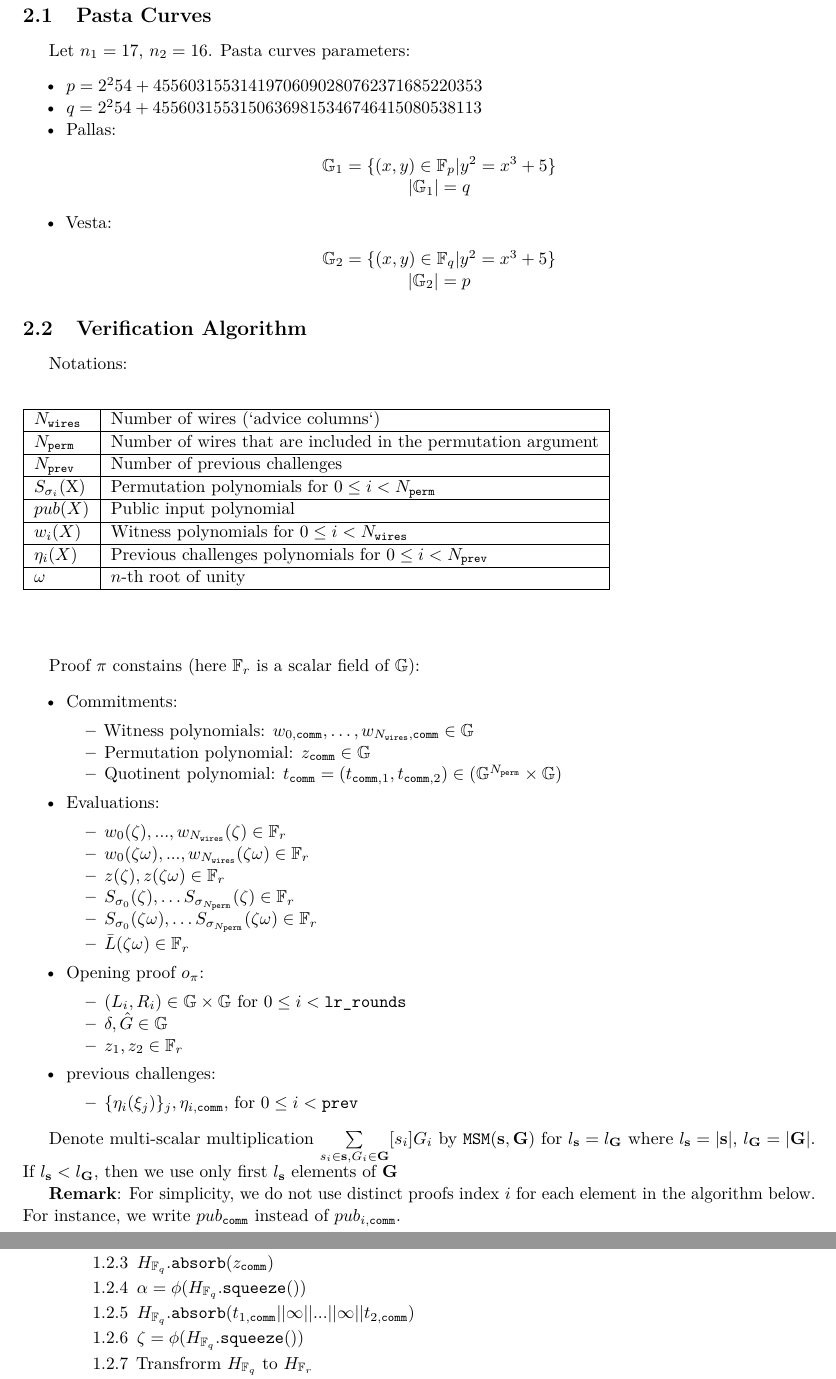
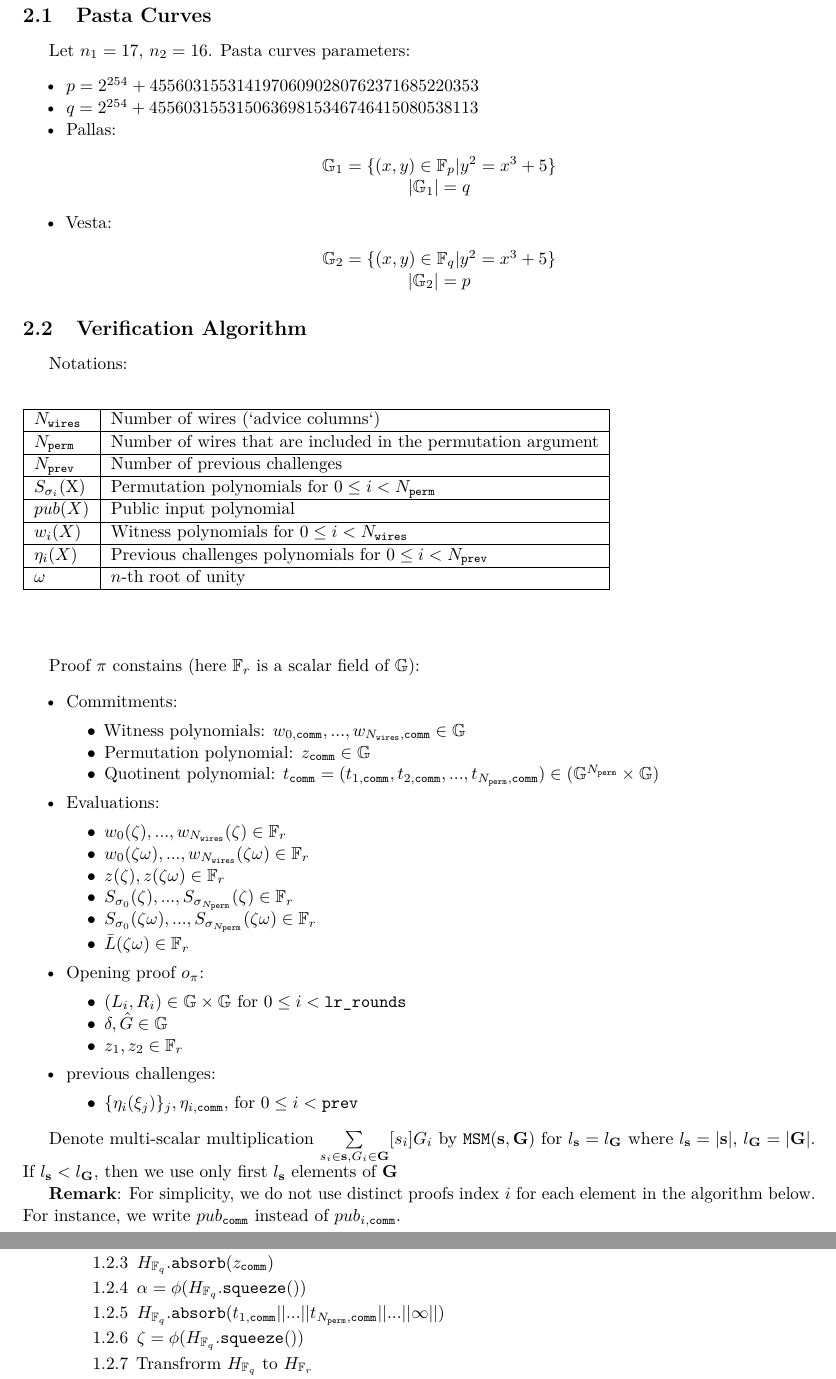
Before and after one commit to NilFoundation/mina-state-proof, a LaTeX document (docs/circuit/main.tex, which reads docs/circuit/sections/preliminaries.tex, docs/circuit/styles.tex): two parts of pages 2 and 3 of 9, joined at a grey line, cut so that both start at the same text. Compiled offline with pdfLaTeX.

Commit message:
minor changes #15

```diff
--- a/docs/circuit/sections/preliminaries.tex
+++ b/docs/circuit/sections/preliminaries.tex
@@ -6,8 +6,8 @@
 Let $n_1 = 17$, $n_2 = 16$.
 Pasta curves parameters:
 \begin{itemize}
-	\item $p = 2^254 + 45560315531419706090280762371685220353$
-	\item $q = 2^254 + 45560315531506369815346746415080538113$
+	\item $p = 2^{254} + 45560315531419706090280762371685220353$
+	\item $q = 2^{254} + 45560315531506369815346746415080538113$
 	\item Pallas:
 		\begin{center}
 			$\mathbb{G}_1 = \{ (x, y) \in \mathbb{F}_p | y^2 = x^3 + 5 \}$ \\
@@ -52,17 +52,17 @@ Proof $\pi$ constains (here $\mathbb{F}_r$ is a scalar field of $\mathbb{G}$):
 \begin{itemize}\label{proof-state}
 	\item Commitments:
 	\begin{itemize}
-		\item Witness polynomials: $w_{0, \texttt{comm}}, \dots, w_{N_{\texttt{wires}}, \texttt{comm}} \in \mathbb{G}$
+		\item Witness polynomials: $w_{0, \texttt{comm}}, ..., w_{N_{\texttt{wires}}, \texttt{comm}} \in \mathbb{G}$
 		\item Permutation polynomial: $z_{\texttt{comm}} \in \mathbb{G}$
-		\item Quotinent polynomial: $t_{\texttt{comm}} = (t_{\texttt{comm}, 1}, t_{\texttt{comm}, 2}) \in (\mathbb{G}^{N_{\texttt{perm}}} \times \mathbb{G})$
+		\item Quotinent polynomial: $t_{\texttt{comm}} = (t_{1, \texttt{comm}}, t_{2, \texttt{comm}}, ...,  t_{N_{\texttt{perm}}, \texttt{comm}}) \in (\mathbb{G}^{N_{\texttt{perm}}} \times \mathbb{G})$
 	\end{itemize}
 	\item Evaluations:
 	\begin{itemize}
 		\item $w_0(\zeta), ..., w_{N_{\texttt{wires}}}(\zeta) \in \mathbb{F}_r$
 		\item $w_0(\zeta\omega), ..., w_{N_{\texttt{wires}}}(\zeta\omega) \in \mathbb{F}_r$
 		\item $z(\zeta), z(\zeta\omega) \in \mathbb{F}_r$
-		\item $S_{\sigma_0}(\zeta), \dots S_{\sigma_{N_{\texttt{perm}}}}(\zeta) \in \mathbb{F}_r$
-		\item $S_{\sigma_0}(\zeta\omega), \dots S_{\sigma_{N_{\texttt{perm}}}}(\zeta\omega) \in \mathbb{F}_r$
+		\item $S_{\sigma_0}(\zeta), ...,S_{\sigma_{N_{\texttt{perm}}}}(\zeta) \in \mathbb{F}_r$
+		\item $S_{\sigma_0}(\zeta\omega), ..., S_{\sigma_{N_{\texttt{perm}}}}(\zeta\omega) \in \mathbb{F}_r$
 		\item $\bar{L}(\zeta\omega) \in \mathbb{F}_r$
 	\end{itemize}
 	\item Opening proof $o_\pi$:
@@ -97,7 +97,7 @@ For instance, we write $pub_{\texttt{comm}}$ instead of $pub_{i, \texttt{comm}}$
 			\item $\beta, \gamma = H_{\mathbb{F}_q}.\texttt{squeeze}()$
 			\item $H_{\mathbb{F}_q}.\texttt{absorb}(z_{\texttt{comm}})$
 			\item $\alpha = \phi(H_{\mathbb{F}_q}.\texttt{squeeze}())$
-			\item $H_{\mathbb{F}_q}.\texttt{absorb}(t_{1, \texttt{comm}} || \infty || ... || \infty || t_{2, \texttt{comm}})$
+			\item $H_{\mathbb{F}_q}.\texttt{absorb}(t_{1, \texttt{comm}} ||  ... || t_{N_{\texttt{perm}}, \texttt{comm}} ||  ... || \infty ||)$
 			\item $\zeta = \phi(H_{\mathbb{F}_q}.\texttt{squeeze}())$
 			\item Transfrorm $H_{\mathbb{F}_q}$ to $H_{\mathbb{F}_r}$
 			\item $H_{\mathbb{F}_r}.\texttt{absorb}(pub(\zeta) || w_{0}(\zeta) || ... || w_{N_{\text{wires}}}(\zeta)
--- a/docs/circuit/styles.tex
+++ b/docs/circuit/styles.tex
@@ -35,3 +35,4 @@
 \renewcommand{\labelenumii}{\arabic{enumi}.\arabic{enumii}}
 \renewcommand{\labelenumiii}{\arabic{enumi}.\arabic{enumii}.\arabic{enumiii}}
 \renewcommand{\labelenumiv}{\arabic{enumi}.\arabic{enumii}.\arabic{enumiii}.\arabic{enumiv}}
+\renewcommand{\labelitemii}{$\bullet$}
```
Also changed, not shown: docs/circuit/sections/introduction.tex (+1 -1 lines), docs/circuit/main.pdf.
